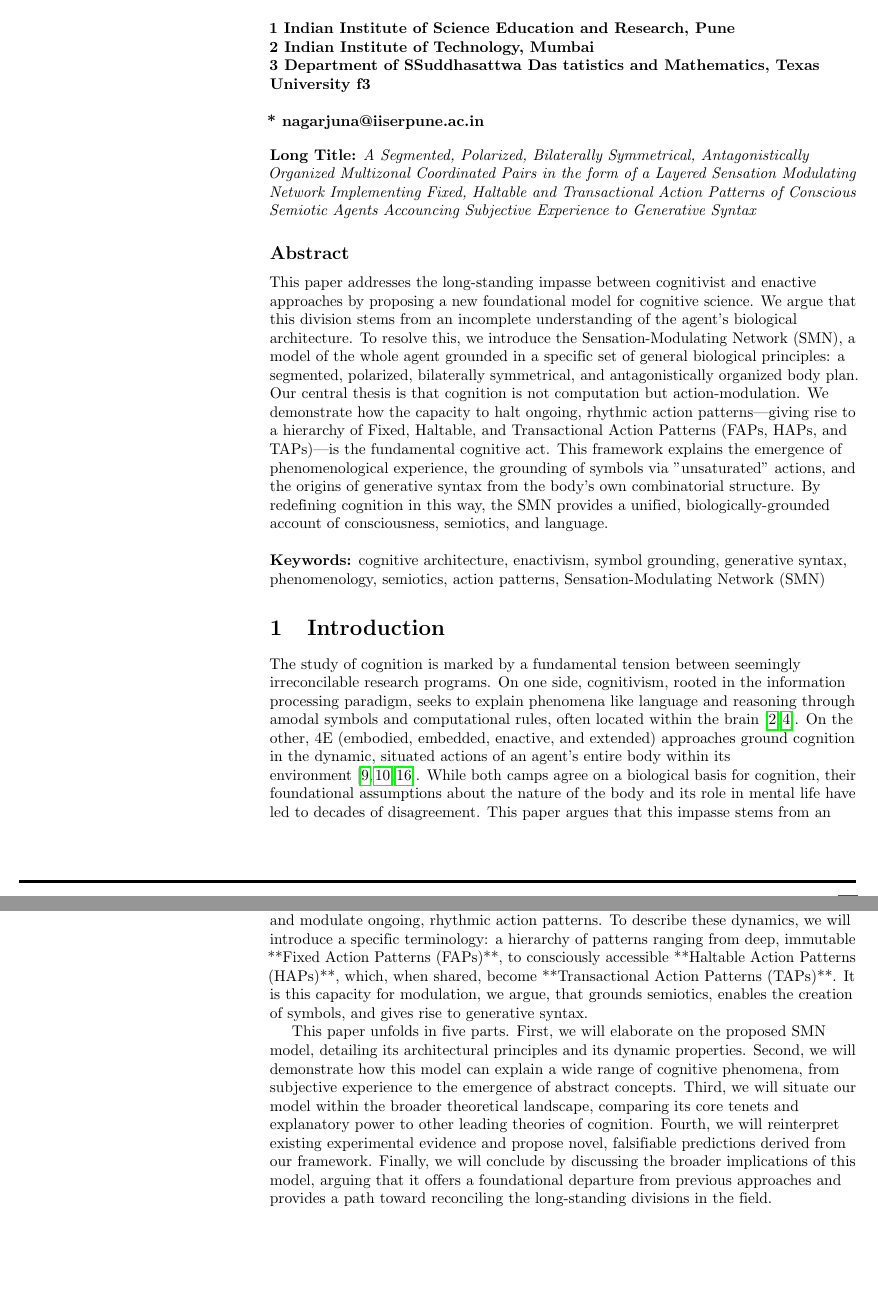
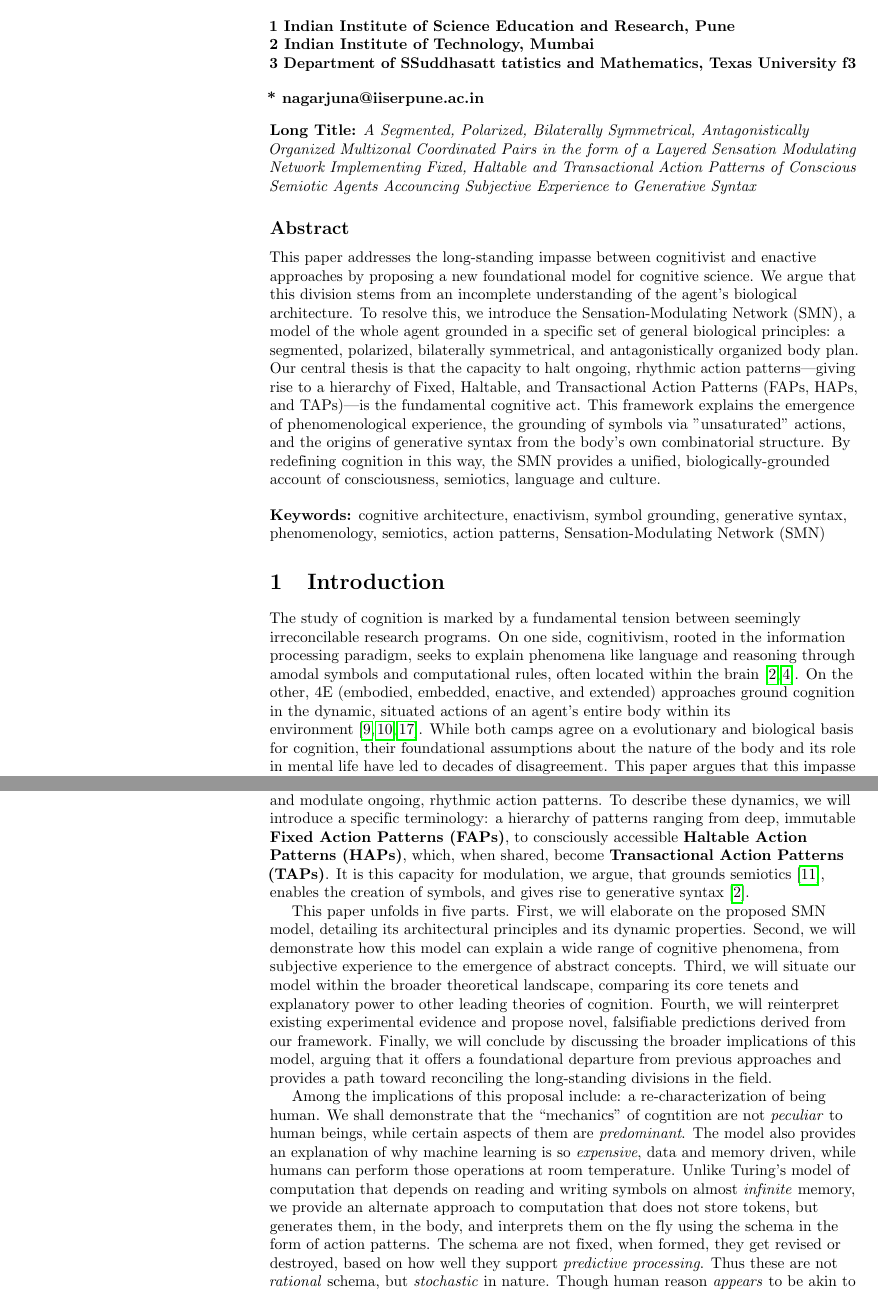
Before and after one commit to gnowgi/memetat, a LaTeX document (main.tex, which reads abstract.tex, introduction.tex): two parts of pages 1 and 2 of 21, joined at a grey line, cut so that both start at the same text, the shorter picture padded with empty space. Compiled offline with pdfLaTeX.

Commit message:
Added an implication paragraph in the Intro

```diff
--- a/abstract.tex
+++ b/abstract.tex
@@ -1,5 +1,5 @@
 \subsection*{Abstract}
-This paper addresses the long-standing impasse between cognitivist and enactive approaches by proposing a new foundational model for cognitive science. We argue that this division stems from an incomplete understanding of the agent's biological architecture. To resolve this, we introduce the Sensation-Modulating Network (SMN), a model of the whole agent grounded in a specific set of general biological principles: a segmented, polarized, bilaterally symmetrical, and antagonistically organized body plan. Our central thesis is that cognition is not computation but action-modulation. We demonstrate how the capacity to halt ongoing, rhythmic action patterns—giving rise to a hierarchy of Fixed, Haltable, and Transactional Action Patterns (FAPs, HAPs, and TAPs)—is the fundamental cognitive act. This framework explains the emergence of phenomenological experience, the grounding of symbols via "unsaturated" actions, and the origins of generative syntax from the body's own combinatorial structure. By redefining cognition in this way, the SMN provides a unified, biologically-grounded account of consciousness, semiotics, and language.
+This paper addresses the long-standing impasse between cognitivist and enactive approaches by proposing a new foundational model for cognitive science. We argue that this division stems from an incomplete understanding of the agent's biological architecture. To resolve this, we introduce the Sensation-Modulating Network (SMN), a model of the whole agent grounded in a specific set of general biological principles: a segmented, polarized, bilaterally symmetrical, and antagonistically organized body plan. Our central thesis is that the capacity to halt ongoing, rhythmic action patterns—giving rise to a hierarchy of Fixed, Haltable, and Transactional Action Patterns (FAPs, HAPs, and TAPs)—is the fundamental cognitive act. This framework explains the emergence of phenomenological experience, the grounding of symbols via "unsaturated" actions, and the origins of generative syntax from the body's own combinatorial structure. By redefining cognition in this way, the SMN provides a unified, biologically-grounded account of consciousness, semiotics, language and culture.
 
 \bigskip
 \noindent \textbf{Keywords:} cognitive architecture, enactivism, symbol grounding, generative syntax, phenomenology, semiotics, action patterns, Sensation-Modulating Network (SMN)
--- a/introduction.tex
+++ b/introduction.tex
@@ -1,9 +1,11 @@
 \section{Introduction}
 \label{sec:introduction}
-The study of cognition is marked by a fundamental tension between seemingly irreconcilable research programs. On one side, cognitivism, rooted in the information processing paradigm, seeks to explain phenomena like language and reasoning through amodal symbols and computational rules, often located within the brain \cite{chomsky1965aspects, fodor_modularity_1983}. On the other, 4E (embodied, embedded, enactive, and extended) approaches ground cognition in the dynamic, situated actions of an agent's entire body within its environment \cite{varela1991embodied,  maturana1991autopoiesis, noe_action_2004}. While both camps agree on a biological basis for cognition, their foundational assumptions about the nature of the body and its role in mental life have led to decades of disagreement. This paper argues that this impasse stems from an incomplete understanding of the biological architecture that underpins cognition. We proceed from the assumption that a correct model of this architecture is the necessary foundation upon which any successful theory of cognition must be built.
+The study of cognition is marked by a fundamental tension between seemingly irreconcilable research programs. On one side, cognitivism, rooted in the information processing paradigm, seeks to explain phenomena like language and reasoning through amodal symbols and computational rules, often located within the brain \cite{chomsky1965aspects, fodor_modularity_1983}. On the other, 4E (embodied, embedded, enactive, and extended) approaches ground cognition in the dynamic, situated actions of an agent's entire body within its environment \cite{varela1991embodied,  maturana1991autopoiesis, noe_action_2004}. While both camps agree on a evolutionary and biological basis for cognition, their foundational assumptions about the nature of the body and its role in mental life have led to decades of disagreement. This paper argues that this impasse stems from an incomplete understanding of the biological architecture that underpins cognition. We proceed from the assumption that a correct model of this architecture is the necessary foundation upon which any successful theory of cognition must be built.
 
 We propose that the core challenge for cognitive science is to answer a set of interrelated questions: (1) What structures and dynamics are necessary for phenomenological experience—the so-called "hard problem"—to arise? (2) How does a cognitive agent construct a stable, geometric picture of its internal and external worlds? (3) How can this generated picture be shared meaningfully with other agents? To address these, we depart from neuro-centric models and introduce an alternative framework centered on a specific, yet generalizable, model of a cognitive agent's body plan.
 
-Our central proposal is a dynamic architecture we term the Sensation-Modulating Network (SMN). We model the agent as a layered network of action zones, organized according to fundamental biological principles: segmented, polarized, bilaterally symmetrical, and antagonistically organized. Within this architecture, cognition emerges not from a central controller initiating action, but from the capacity to \textit{halt} and modulate ongoing, rhythmic action patterns. To describe these dynamics, we will introduce a specific terminology: a hierarchy of patterns ranging from deep, immutable **Fixed Action Patterns (FAPs)**, to consciously accessible **Haltable Action Patterns (HAPs)**, which, when shared, become **Transactional Action Patterns (TAPs)**. It is this capacity for modulation, we argue, that grounds semiotics, enables the creation of symbols, and gives rise to generative syntax.
+Our central proposal is a dynamic architecture we term the Sensation-Modulating Network (SMN). We model the agent as a layered network of action zones, organized according to fundamental biological principles: segmented, polarized, bilaterally symmetrical, and antagonistically organized. Within this architecture, cognition emerges not from a central controller initiating action, but from the capacity to \textit{halt} and modulate ongoing, rhythmic action patterns. To describe these dynamics, we will introduce a specific terminology: a hierarchy of patterns ranging from deep, immutable \textbf{Fixed Action Patterns (FAPs)}, to consciously accessible \textbf{Haltable Action Patterns (HAPs)}, which, when shared, become \textbf{Transactional Action Patterns (TAPs)}. It is this capacity for modulation, we argue, that grounds semiotics\cite{peirce1992essential}, enables the creation of symbols, and gives rise to generative syntax\cite{chomsky1965aspects}.
 
 This paper unfolds in five parts. First, we will elaborate on the proposed SMN model, detailing its architectural principles and its dynamic properties. Second, we will demonstrate how this model can explain a wide range of cognitive phenomena, from subjective experience to the emergence of abstract concepts. Third, we will situate our model within the broader theoretical landscape, comparing its core tenets and explanatory power to other leading theories of cognition. Fourth, we will reinterpret existing experimental evidence and propose novel, falsifiable predictions derived from our framework. Finally, we will conclude by discussing the broader implications of this model, arguing that it offers a foundational departure from previous approaches and provides a path toward reconciling the long-standing divisions in the field.
+
+Among the implications of this proposal include: a re-characterization of being human. We shall demonstrate that the ``mechanics'' of cogntition are not \textit{peculiar} to human beings, while certain aspects of them are \textit{predominant}. The model also provides an explanation of why machine learning is so \textit{expensive}, data and memory driven, while humans can perform those operations at room temperature. Unlike Turing's model of computation that depends on reading and writing symbols on almost \textit{infinite} memory, we provide an alternate approach to computation that does not store tokens, but generates them, in the body, and interprets them on the fly using the schema in the form of action patterns. The schema are not fixed, when formed, they get revised or destroyed, based on how well they support \textit{predictive processing}. Thus these are not \textit{rational} schema, but \textit{stochastic} in nature. Though human reason \textit{appears} to be akin to bounded rationality, it is so only when we play the rule based game of formal semantics. It is not the body that is bound to rationality but the transactional cutlure of academics. Recent success stories of modern machine learning support this insight that rule bound rationality emerges after several trials and errors, while the stochastic behavior is the foundation.
--- a/main.tex
+++ b/main.tex
@@ -88,7 +88,7 @@ Suddhasattwa Das\textsuperscript{3}
 \\
 \bf{2} Indian Institute of Technology, Mumbai
 \\
-\bf{3} Department of SSuddhasattwa Das
+\bf{3} Department of SSuddhasatt
 tatistics and Mathematics, Texas University
 f{3}
 
```
